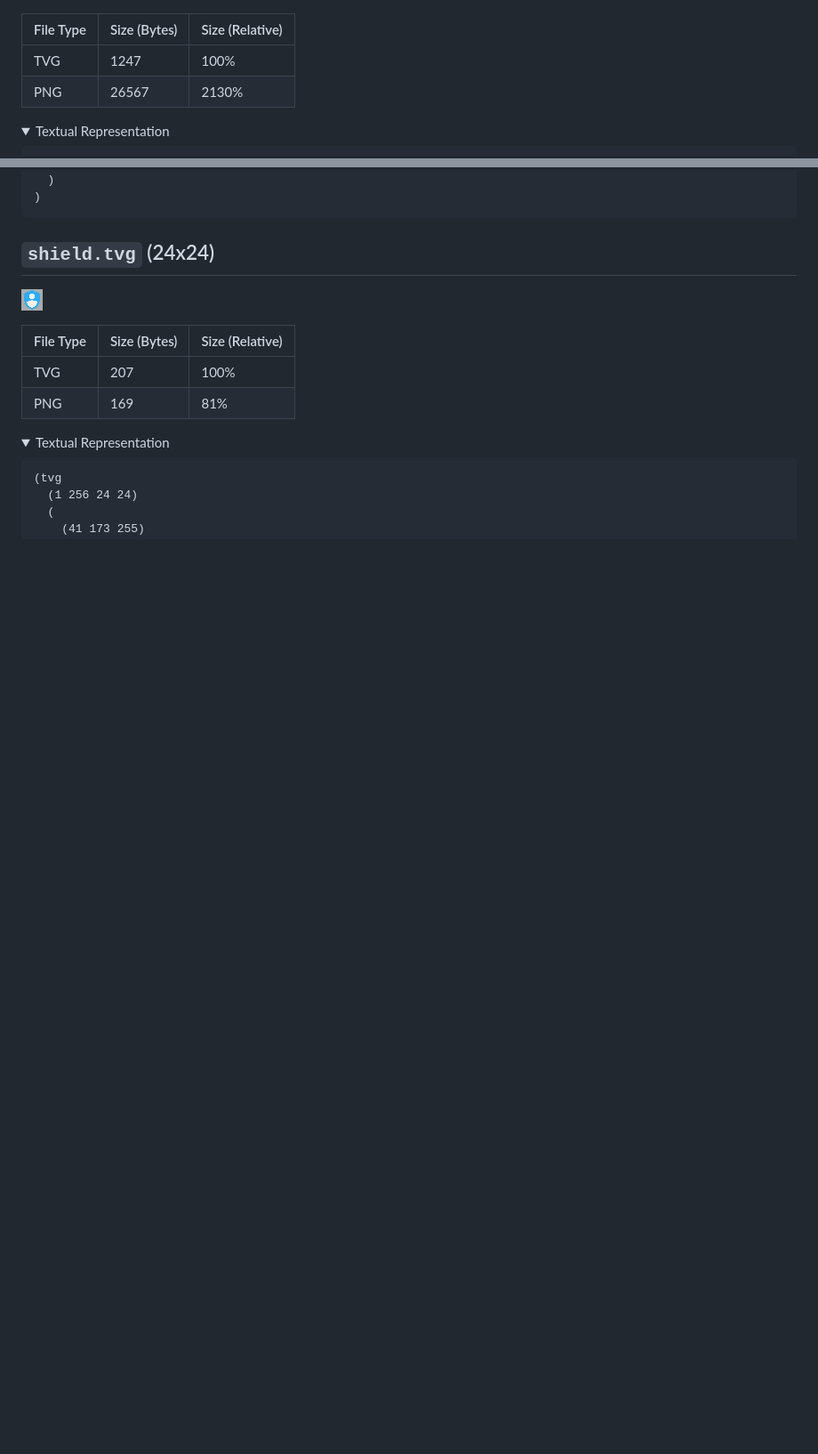
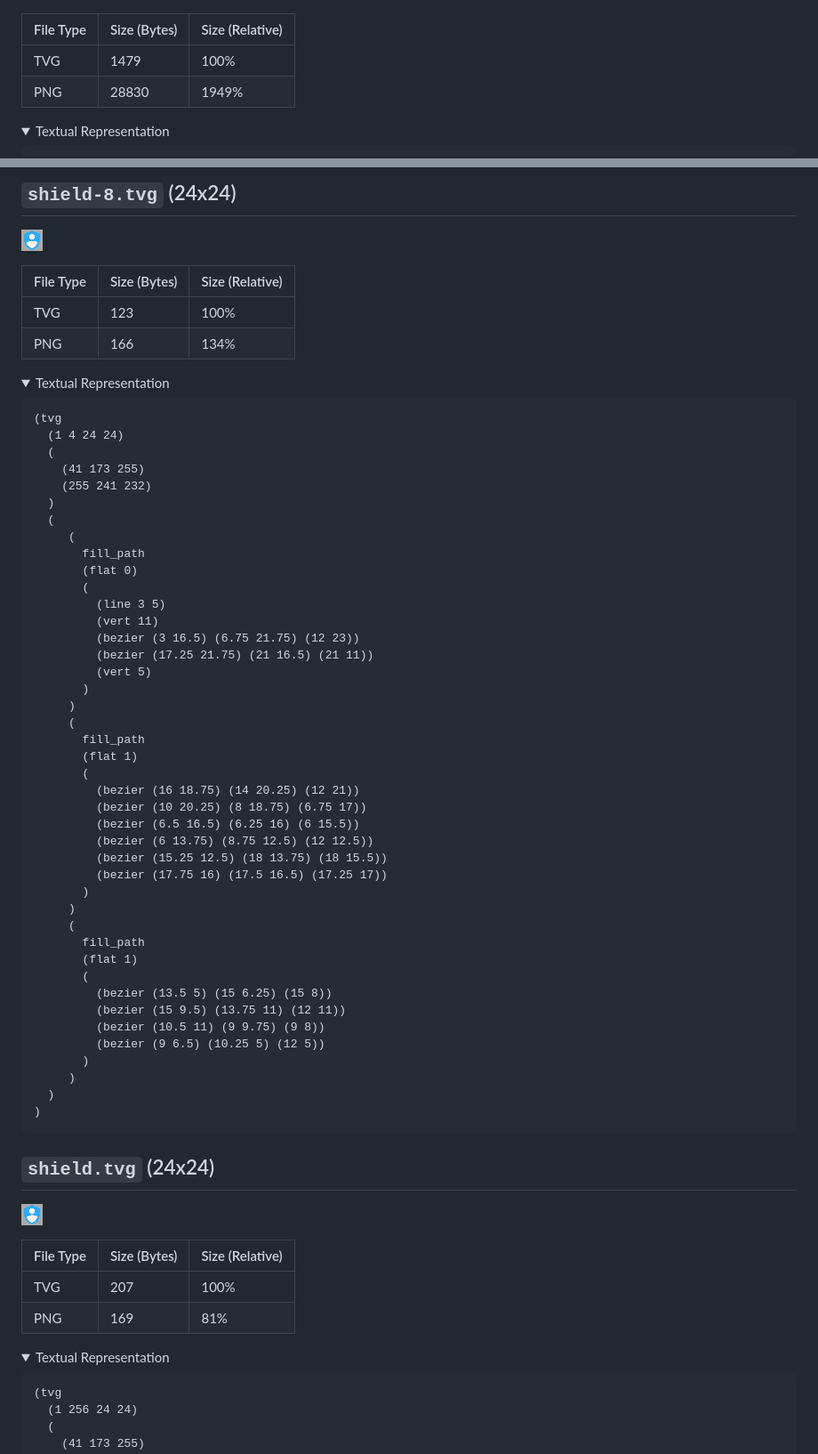
Before and after one commit to ikskuh/TinyVG, a Markdown page: examples/README.md, 2 parts joined by grey strips. Shown at 89% size. GitHub-like rendering; pictures changed too: examples/shield-8.png, examples/shield.png; folded sections open; blank space fills up the shorter version.

````diff
--- a/examples/README.md
+++ b/examples/README.md
@@ -39,8 +39,8 @@
 
 | File Type | Size (Bytes) | Size (Relative) |
 |-----------|--------------|-----------------|
-| TVG       | 1247  | 100%            |
-| PNG       | 26567  | 2130% |
+| TVG       | 1479  | 100%            |
+| PNG       | 28830  | 1949% |
 
 <details>
 <summary>Textual Representation</summary>
@@ -372,3 +457,56 @@
+## `shield-8.tvg` (24x24)
+
+![](shield-8.png)
+
+| File Type | Size (Bytes) | Size (Relative) |
+|-----------|--------------|-----------------|
+| TVG       | 123  | 100%            |
+| PNG       | 166  | 134% |
+
+<details>
+<summary>Textual Representation</summary>
+
+```
+(tvg
+  (1 4 24 24)
+  (
+    (41 173 255)
+    (255 241 232)
+  )
+  (
+     (
+       fill_path
+       (flat 0)
+       (
+         (line 3 5)
+         (vert 11)
+         (bezier (3 16.5) (6.75 21.75) (12 23))
+         (bezier (17.25 21.75) (21 16.5) (21 11))
+         (vert 5)
+       )
+     )
+     (
+       fill_path
+       (flat 1)
+       (
+         (bezier (16 18.75) (14 20.25) (12 21))
+         (bezier (10 20.25) (8 18.75) (6.75 17))
+         (bezier (6.5 16.5) (6.25 16) (6 15.5))
+         (bezier (6 13.75) (8.75 12.5) (12 12.5))
+         (bezier (15.25 12.5) (18 13.75) (18 15.5))
+         (bezier (17.75 16) (17.5 16.5) (17.25 17))
+       )
+     )
+     (
+       fill_path
+       (flat 1)
+       (
+         (bezier (13.5 5) (15 6.25) (15 8))
+         (bezier (15 9.5) (13.75 11) (12 11))
+         (bezier (10.5 11) (9 9.75) (9 8))
+         (bezier (9 6.5) (10.25 5) (12 5))
+       )
+     )
   )
 )
 ```
````
Also changed, not shown: other parts of examples/README.md (+85 -0 lines), examples/app_menu.png, examples/feature-showcase.png, examples/workspace.png, examples/workspace_add.png, 3 other files.
